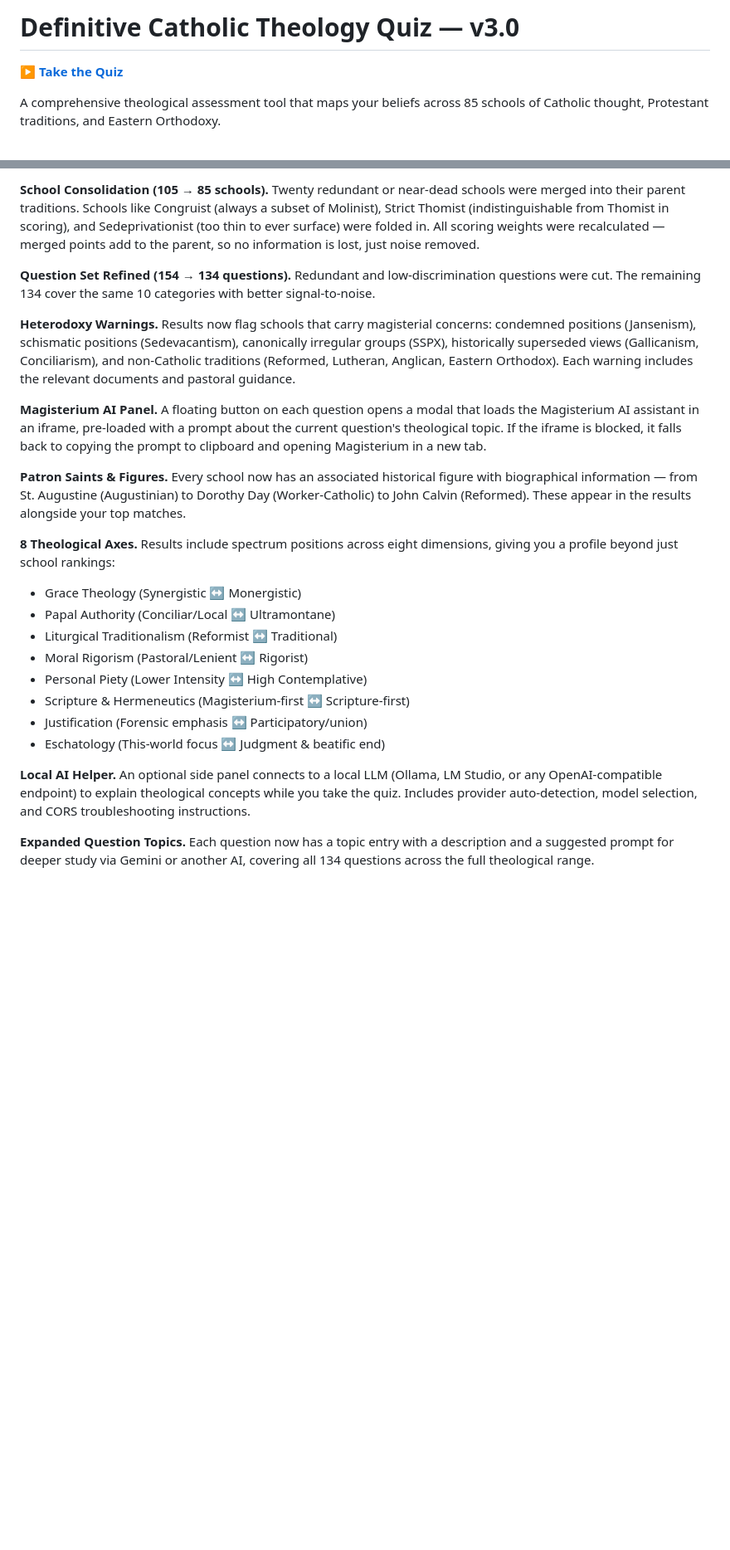
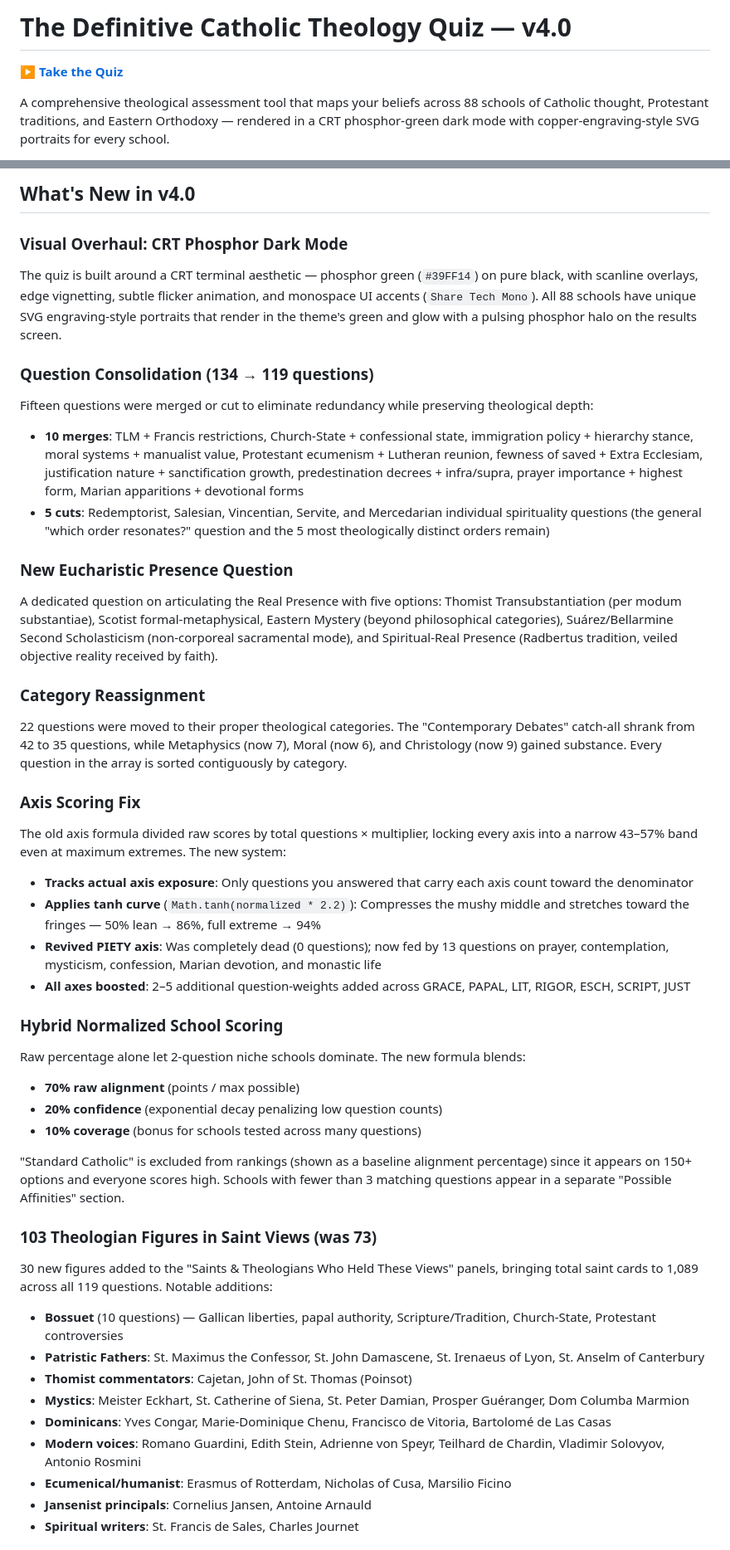
Before and after one commit to jcalepos146/Definitive-Catholic-Theology-Quiz, a Markdown page: README.md, 2 parts joined by grey strips. Shown at 83% size. GitHub-like rendering; blank space fills up the shorter version.

```diff
--- a/README.md
+++ b/README.md
@@ -1,6 +1,6 @@
-# Definitive Catholic Theology Quiz — v3.0
+# The Definitive Catholic Theology Quiz — v4.0
 
 **[▶️ Take the Quiz](https://jcalepos146.github.io/Definitive-Catholic-Theology-Quiz/)**
 
-A comprehensive theological assessment tool that maps your beliefs across 85 schools of Catholic thought, Protestant traditions, and Eastern Orthodoxy.
+A comprehensive theological assessment tool that maps your beliefs across 88 schools of Catholic thought, Protestant traditions, and Eastern Orthodoxy — rendered in a CRT phosphor-green dark mode with copper-engraving-style SVG portraits for every school.
 
@@ -8,24 +8,44 @@ A comprehensive theological assessment tool that maps your beliefs across 85 sch
 
-**School Consolidation (105 → 85 schools).** Twenty redundant or near-dead schools were merged into their parent traditions. Schools like Congruist (always a subset of Molinist), Strict Thomist (indistinguishable from Thomist in scoring), and Sedeprivationist (too thin to ever surface) were folded in. All scoring weights were recalculated — merged points add to the parent, so no information is lost, just noise removed.
+## What's New in v4.0
 
-**Question Set Refined (154 → 134 questions).** Redundant and low-discrimination questions were cut. The remaining 134 cover the same 10 categories with better signal-to-noise.
+### Visual Overhaul: CRT Phosphor Dark Mode
+The quiz is built around a CRT terminal aesthetic — phosphor green (`#39FF14`) on pure black, with scanline overlays, edge vignetting, subtle flicker animation, and monospace UI accents (`Share Tech Mono`). All 88 schools have unique SVG engraving-style portraits that render in the theme's green and glow with a pulsing phosphor halo on the results screen.
 
-**Heterodoxy Warnings.** Results now flag schools that carry magisterial concerns: condemned positions (Jansenism), schismatic positions (Sedevacantism), canonically irregular groups (SSPX), historically superseded views (Gallicanism, Conciliarism), and non-Catholic traditions (Reformed, Lutheran, Anglican, Eastern Orthodox). Each warning includes the relevant documents and pastoral guidance.
+### Question Consolidation (134 → 119 questions)
+Fifteen questions were merged or cut to eliminate redundancy while preserving theological depth:
+- **10 merges**: TLM + Francis restrictions, Church-State + confessional state, immigration policy + hierarchy stance, moral systems + manualist value, Protestant ecumenism + Lutheran reunion, fewness of saved + Extra Ecclesiam, justification nature + sanctification growth, predestination decrees + infra/supra, prayer importance + highest form, Marian apparitions + devotional forms
+- **5 cuts**: Redemptorist, Salesian, Vincentian, Servite, and Mercedarian individual spirituality questions (the general "which order resonates?" question and the 5 most theologically distinct orders remain)
 
-**Magisterium AI Panel.** A floating button on each question opens a modal that loads the Magisterium AI assistant in an iframe, pre-loaded with a prompt about the current question's theological topic. If the iframe is blocked, it falls back to copying the prompt to clipboard and opening Magisterium in a new tab.
+### New Eucharistic Presence Question
+A dedicated question on articulating the Real Presence with five options: Thomist Transubstantiation (per modum substantiae), Scotist formal-metaphysical, Eastern Mystery (beyond philosophical categories), Suárez/Bellarmine Second Scholasticism (non-corporeal sacramental mode), and Spiritual-Real Presence (Radbertus tradition, veiled objective reality received by faith).
 
-**Patron Saints & Figures.** Every school now has an associated historical figure with biographical information — from St. Augustine (Augustinian) to Dorothy Day (Worker-Catholic) to John Calvin (Reformed). These appear in the results alongside your top matches.
+### Category Reassignment
+22 questions were moved to their proper theological categories. The "Contemporary Debates" catch-all shrank from 42 to 35 questions, while Metaphysics (now 7), Moral (now 6), and Christology (now 9) gained substance. Every question in the array is sorted contiguously by category.
 
-**8 Theological Axes.** Results include spectrum positions across eight dimensions, giving you a profile beyond just school rankings:
-  - Grace Theology (Synergistic ↔ Monergistic)
-  - Papal Authority (Conciliar/Local ↔ Ultramontane)
-  - Liturgical Traditionalism (Reformist ↔ Traditional)
-  - Moral Rigorism (Pastoral/Lenient ↔ Rigorist)
-  - Personal Piety (Lower Intensity ↔ High Contemplative)
-  - Scripture & Hermeneutics (Magisterium-first ↔ Scripture-first)
-  - Justification (Forensic emphasis ↔ Participatory/union)
-  - Eschatology (This-world focus ↔ Judgment & beatific end)
+### Axis Scoring Fix
+The old axis formula divided raw scores by total questions × multiplier, locking every axis into a narrow 43–57% band even at maximum extremes. The new system:
+- **Tracks actual axis exposure**: Only questions you answered that carry each axis count toward the denominator
+- **Applies tanh curve** (`Math.tanh(normalized * 2.2)`): Compresses the mushy middle and stretches toward the fringes — 50% lean → 86%, full extreme → 94%
+- **Revived PIETY axis**: Was completely dead (0 questions); now fed by 13 questions on prayer, contemplation, mysticism, confession, Marian devotion, and monastic life
+- **All axes boosted**: 2–5 additional question-weights added across GRACE, PAPAL, LIT, RIGOR, ESCH, SCRIPT, JUST
 
-**Local AI Helper.** An optional side panel connects to a local LLM (Ollama, LM Studio, or any OpenAI-compatible endpoint) to explain theological concepts while you take the quiz. Includes provider auto-detection, model selection, and CORS troubleshooting instructions.
+### Hybrid Normalized School Scoring
+Raw percentage alone let 2-question niche schools dominate. The new formula blends:
+- **70% raw alignment** (points / max possible)
+- **20% confidence** (exponential decay penalizing low question counts)
+- **10% coverage** (bonus for schools tested across many questions)
 
-**Expanded Question Topics.** Each question now has a topic entry with a description and a suggested prompt for deeper study via Gemini or another AI, covering all 134 questions across the full theological range.
+"Standard Catholic" is excluded from rankings (shown as a baseline alignment percentage) since it appears on 150+ options and everyone scores high. Schools with fewer than 3 matching questions appear in a separate "Possible Affinities" section.
+
+### 103 Theologian Figures in Saint Views (was 73)
+30 new figures added to the "Saints & Theologians Who Held These Views" panels, bringing total saint cards to 1,089 across all 119 questions. Notable additions:
+- **Bossuet** (10 questions) — Gallican liberties, papal authority, Scripture/Tradition, Church-State, Protestant controversies
+- **Patristic Fathers**: St. Maximus the Confessor, St. John Damascene, St. Irenaeus of Lyon, St. Anselm of Canterbury
+- **Thomist commentators**: Cajetan, John of St. Thomas (Poinsot)
+- **Mystics**: Meister Eckhart, St. Catherine of Siena, St. Peter Damian, Prosper Guéranger, Dom Columba Marmion
+- **Dominicans**: Yves Congar, Marie-Dominique Chenu, Francisco de Vitoria, Bartolomé de Las Casas
+- **Modern voices**: Romano Guardini, Edith Stein, Adrienne von Speyr, Teilhard de Chardin, Vladimir Solovyov, Antonio Rosmini
+- **Ecumenical/humanist**: Erasmus of Rotterdam, Nicholas of Cusa, Marsilio Ficino
+- **Jansenist principals**: Cornelius Jansen, Antoine Arnauld
+- **Spiritual writers**: St. Francis de Sales, Charles Journet
+
```
Also changed, not shown: other parts of README.md (+141 -89 lines).
